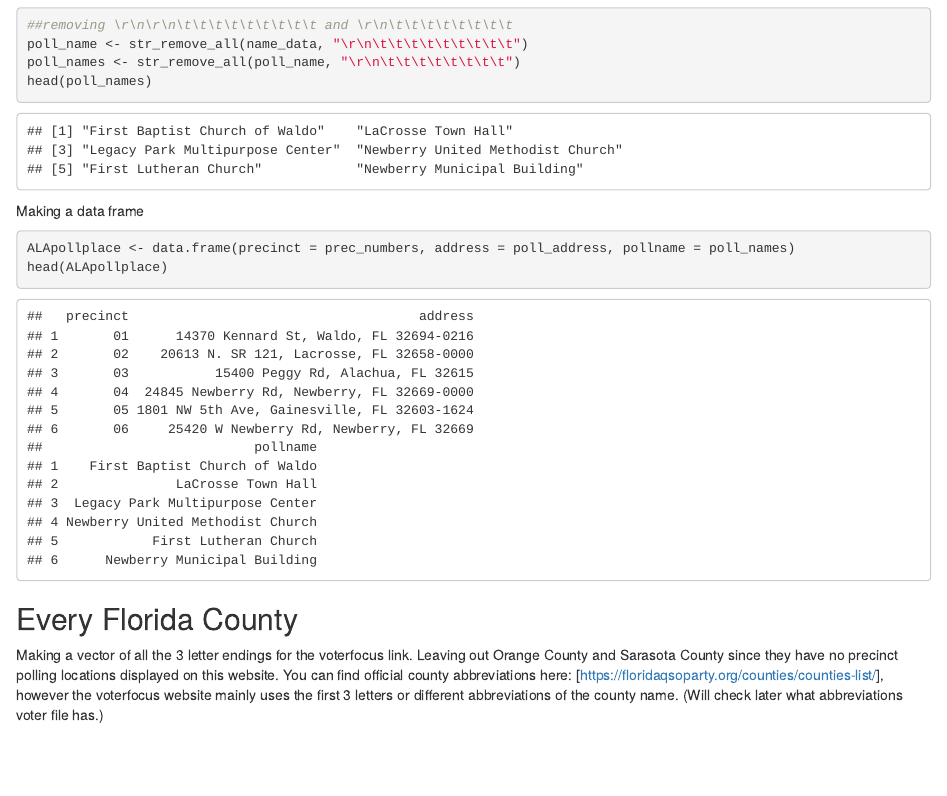
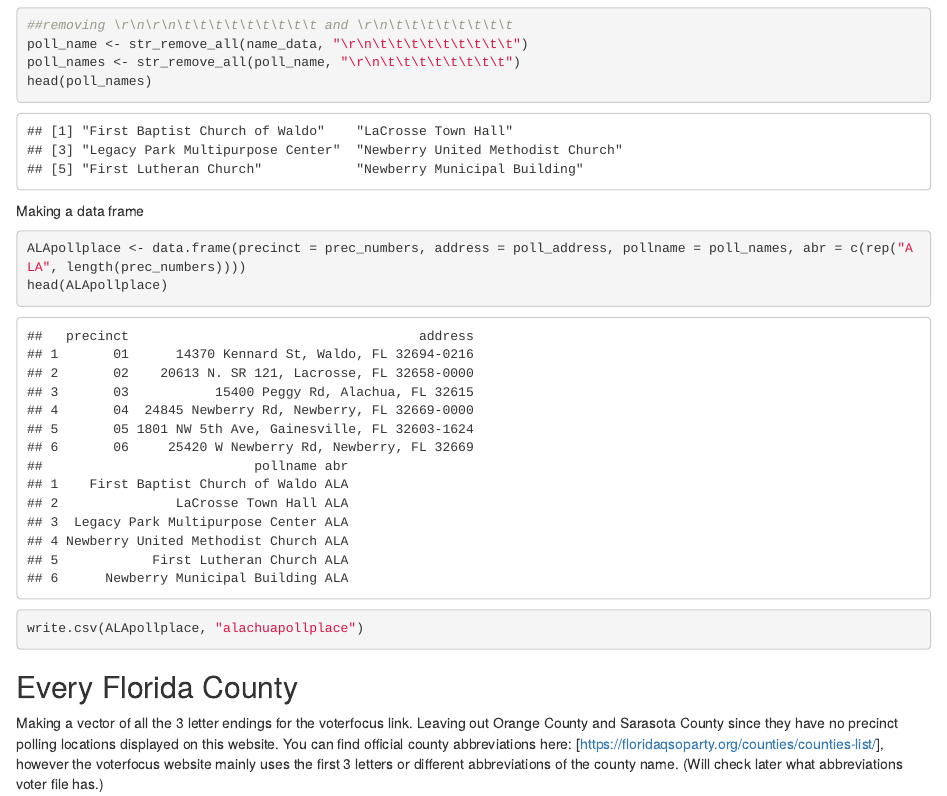
Before and after one commit to AnnikaKufrovich/PollDistance, an R Markdown document (WebScraper.Rmd): the page in a window 1100 px wide, from 1660 px down. The pictures show the output file WebScraper.html that the author committed with the source, opened offline.

Commit message:
Data saved as csv and uploaded

````diff
--- a/WebScraper.Rmd
+++ b/WebScraper.Rmd
@@ -83,8 +83,9 @@ head(poll_names)
 Making a data frame
 
 ```{r}
-ALApollplace <- data.frame(precinct = prec_numbers, address = poll_address, pollname = poll_names)
+ALApollplace <- data.frame(precinct = prec_numbers, address = poll_address, pollname = poll_names, abr = c(rep("ALA", length(prec_numbers))))
 head(ALApollplace)
+write.csv(ALApollplace, "alachuapollplace")
 ```
 
 
````
Also changed, not shown: WebScraper.html, WebScraper.Rmd (4 more changed lines), 2 other files.
